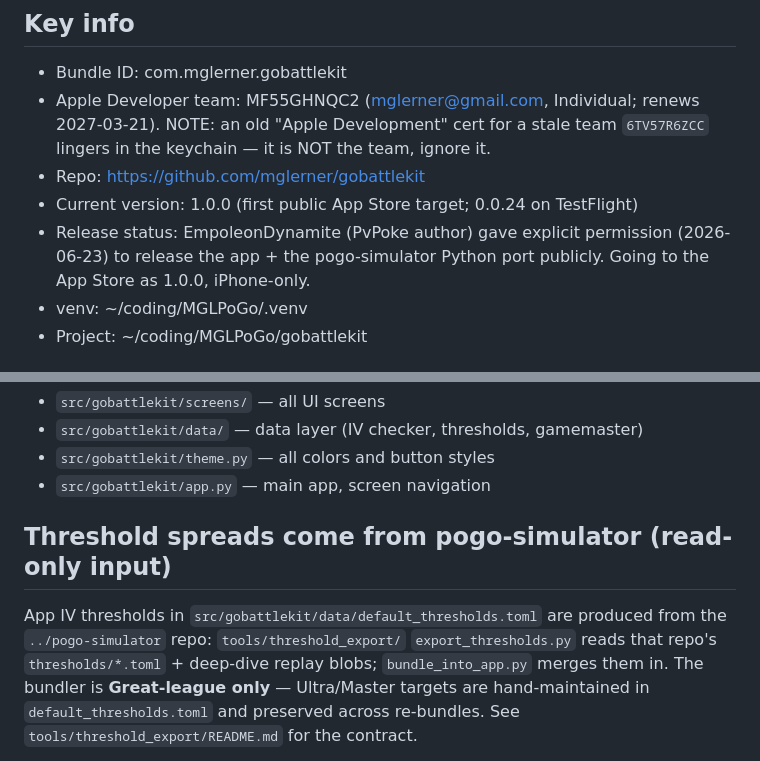
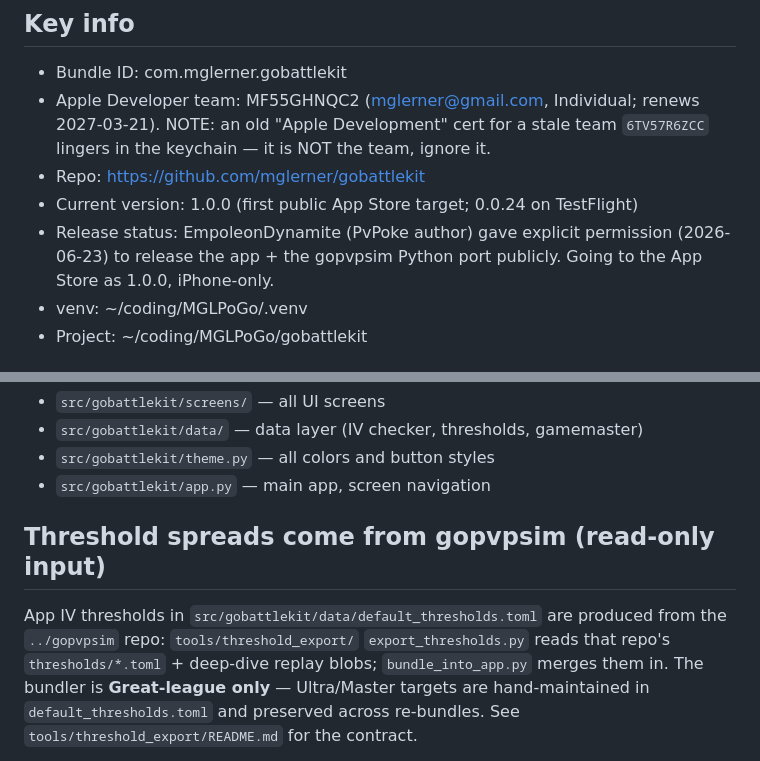
Before and after one commit to mglerner/gobattlekit, a Markdown page: CLAUDE.md, 2 parts joined by grey strips. Drawn GitHub-style.

Commit message:
Repoint remaining sibling-repo refs to gopvpsim in CLAUDE.md + device checklist
Follows the pogo-simulator -> gopvpsim dir rename. Threshold-export path
references and a living-doc contract mention; historical review snapshots,
commit-anchored code comments, and test provenance data strings left as-is.

Co-Authored-By: Claude Opus 4.8 (1M context) <noreply@anthropic.com>

```diff
--- a/CLAUDE.md
+++ b/CLAUDE.md
@@ -10,7 +10,7 @@ A Pokémon GO PvP companion app built with Python/BeeWare (Briefcase + Toga).
 - Repo: https://github.com/mglerner/gobattlekit
 - Current version: 1.0.0 (first public App Store target; 0.0.24 on TestFlight)
 - Release status: EmpoleonDynamite (PvPoke author) gave explicit permission
-  (2026-06-23) to release the app + the pogo-simulator Python port publicly.
+  (2026-06-23) to release the app + the gopvpsim Python port publicly.
   Going to the App Store as 1.0.0, iPhone-only.
 - venv: ~/coding/MGLPoGo/.venv
 - Project: ~/coding/MGLPoGo/gobattlekit
@@ -90,10 +90,10 @@ Strong success criteria let you loop independently. Weak criteria ("make it work
 - `src/gobattlekit/theme.py` — all colors and button styles
 - `src/gobattlekit/app.py` — main app, screen navigation
 
-## Threshold spreads come from pogo-simulator (read-only input)
+## Threshold spreads come from gopvpsim (read-only input)
 
 App IV thresholds in `src/gobattlekit/data/default_thresholds.toml` are
-produced from the `../pogo-simulator` repo: `tools/threshold_export/`
+produced from the `../gopvpsim` repo: `tools/threshold_export/`
 `export_thresholds.py` reads that repo's `thresholds/*.toml` + deep-dive
 replay blobs; `bundle_into_app.py` merges them in. The bundler is
 **Great-league only** — Ultra/Master targets are hand-maintained in
```
Also changed, not shown: docs/device_test_checklist.md (+1 -1 lines).
